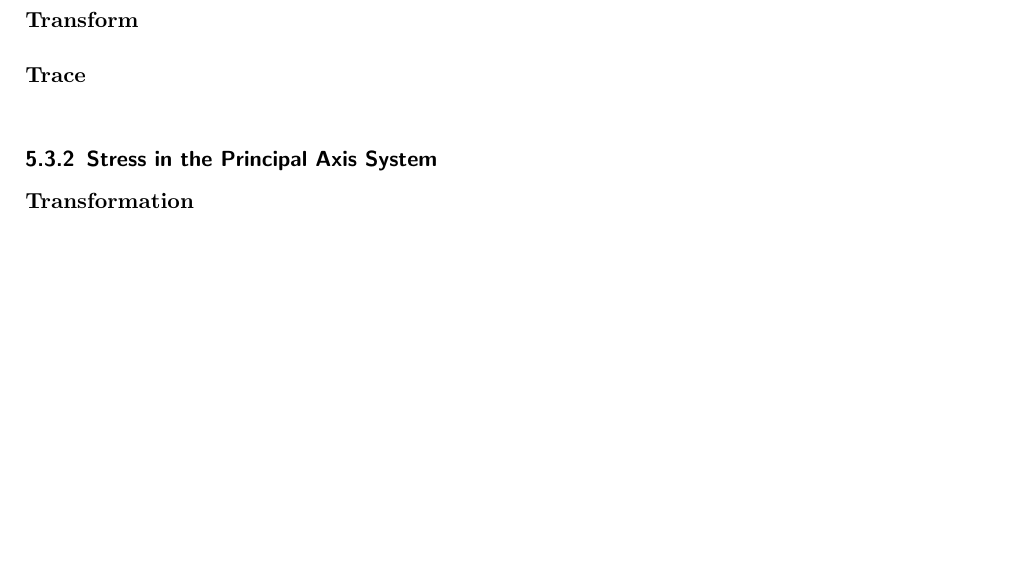
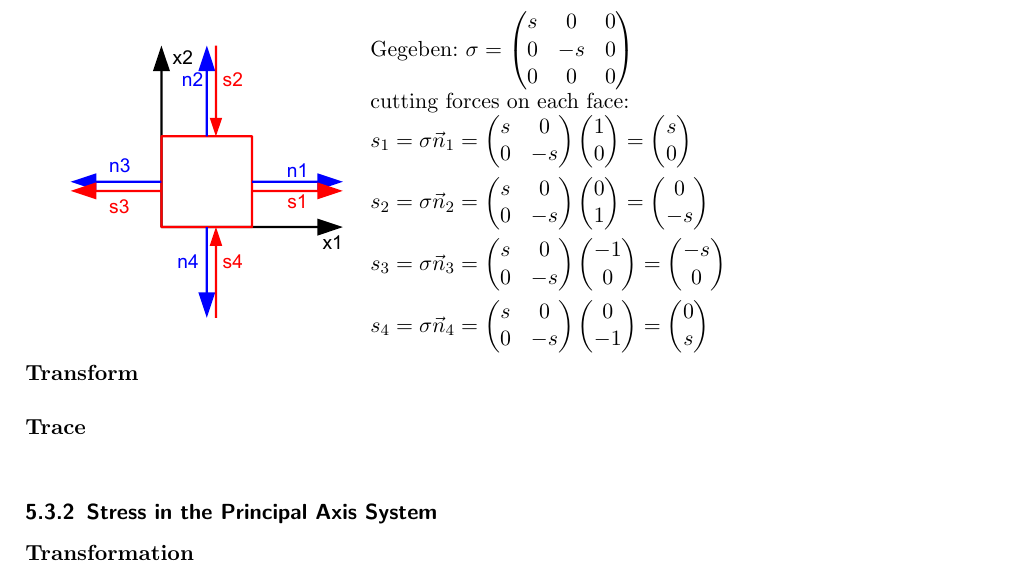
Before and after one commit to HSR-Stud/Tensors, a LaTeX document (Tensors.tex): part of page 15 of 20, cut at the place of the change, the shorter picture padded with empty space. Compiled offline with pdfLaTeX.

Commit message:
pure shear stress

```diff
--- a/Tensors.tex
+++ b/Tensors.tex
@@ -974,6 +974,62 @@ Aus $F = d \cdot \Delta u $ ergibt sich: $d = \frac{A E}{L}$
 \subsubsection{Pure Shear Stress}
 
 \textbf{Momentum flux}\\
+\begin{minipage}{6cm}
+\includegraphics[scale=0.8]{images/pure_shear_stress_1.pdf}
+\end{minipage}
+\hfill
+\begin{minipage}{14cm}
+Gegeben: $\sigma = \begin{pmatrix}
+s & 0 & 0\\
+0 & -s & 0\\
+0 & 0 & 0\\
+\end{pmatrix} $\\
+cutting forces on each face:\\
+$s_1 = \sigma \vec n_1 = \begin{pmatrix}
+s & 0\\
+0 & -s\\
+\end{pmatrix} \begin{pmatrix}
+1\\
+0\\
+\end{pmatrix} = \begin{pmatrix}
+s\\
+0\\
+\end{pmatrix}$\\
+
+$s_2 = \sigma \vec n_2 = \begin{pmatrix}
+s & 0\\
+0 & -s\\
+\end{pmatrix} \begin{pmatrix}
+0\\
+1\\
+\end{pmatrix} = \begin{pmatrix}
+0\\
+-s\\
+\end{pmatrix}$\\
+
+$s_3 = \sigma \vec n_3 = \begin{pmatrix}
+s & 0\\
+0 & -s\\
+\end{pmatrix} \begin{pmatrix}
+-1\\
+0\\
+\end{pmatrix} = \begin{pmatrix}
+-s\\
+0\\
+\end{pmatrix}$\\
+
+$s_4 = \sigma \vec n_4 = \begin{pmatrix}
+s & 0\\
+0 & -s\\
+\end{pmatrix} \begin{pmatrix}
+0\\
+-1\\
+\end{pmatrix} = \begin{pmatrix}
+0\\
+s\\
+\end{pmatrix}$
+
+\end{minipage}
 
 \textbf{Transform}\\
 
```
Also changed, not shown: images/pure_shear_stress_1.pdf (added), 1 other file.
